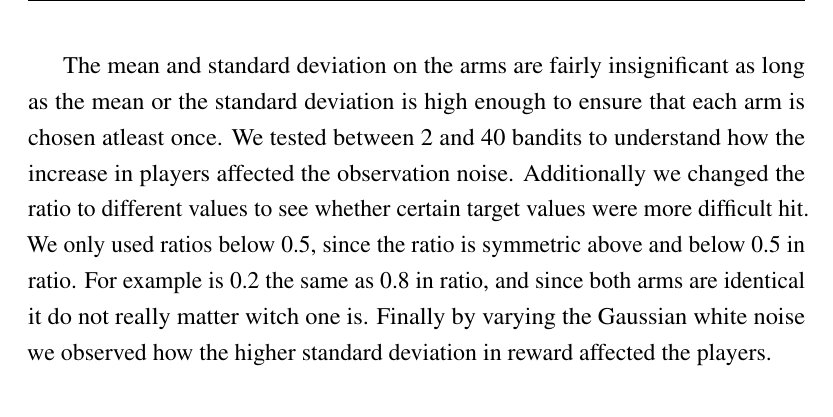
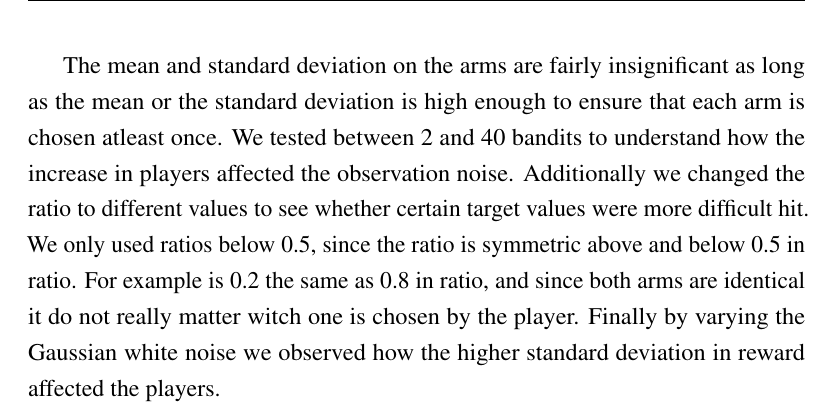
Before and after one commit to zkf/noisy, a LaTeX document (report/report.tex, which reads report/solution.tex): part of page 20 of 28, cut so that both start at the same text. Compiled offline with pdfLaTeX.

Commit message:
Fixed on the added text

```diff
--- a/report/solution.tex
+++ b/report/solution.tex
@@ -63,7 +63,7 @@ is the best observation noise for that instance. Following is a list of all para
 \item Number of rounds the game lasted
 \end{itemize}
 
-The mean and standard deviation on the arms are fairly insignificant as long as the mean or the standard deviation is high enough to ensure that each arm is chosen atleast once. We tested between 2 and 40 bandits to understand how the increase in players affected the observation noise. Additionally we changed the ratio to different values to see whether certain target values were more difficult hit. We only used ratios below 0.5, since the ratio is symmetric above and below 0.5 in ratio. For example is 0.2 the same as 0.8 in ratio, and since both arms are identical it do not really matter witch one is. Finally by varying the Gaussian white noise we observed how the higher standard deviation in reward affected the players.
+The mean and standard deviation on the arms are fairly insignificant as long as the mean or the standard deviation is high enough to ensure that each arm is chosen atleast once. We tested between 2 and 40 bandits to understand how the increase in players affected the observation noise. Additionally we changed the ratio to different values to see whether certain target values were more difficult hit. We only used ratios below 0.5, since the ratio is symmetric above and below 0.5 in ratio. For example is 0.2 the same as 0.8 in ratio, and since both arms are identical it do not really matter witch one is chosen by the player. Finally by varying the Gaussian white noise we observed how the higher standard deviation in reward affected the players.
 
 
 %By testing all the values in a given range to determine where the maximum lies under different
```
